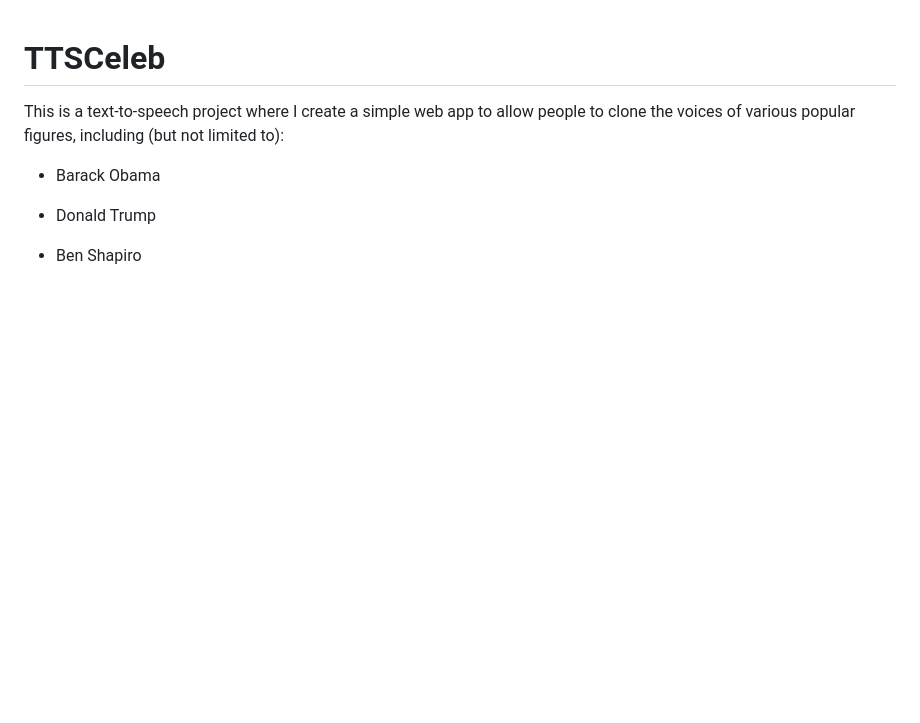
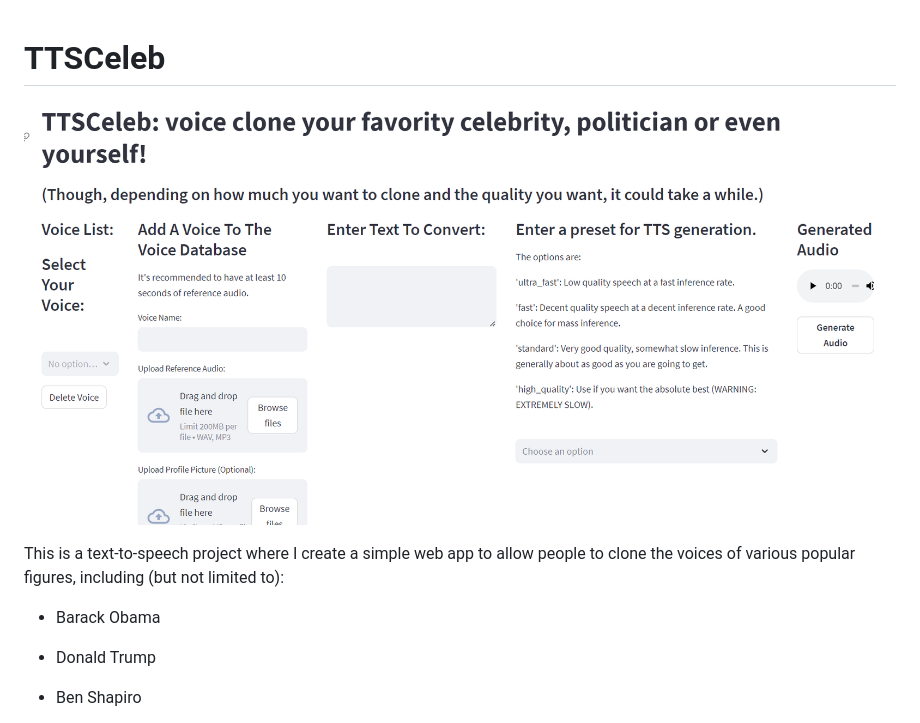
Before and after one commit to zaynnmotiwala/echocraft, a Markdown page: README.md, the part around the change. Rendered like a GitHub page; pictures changed too: TTSCelebApp.png (added); blank space fills up the shorter version.

```diff
--- a/README.md
+++ b/README.md
@@ -1,4 +1,6 @@
 # TTSCeleb
+
+![TTSCeleb Page](./TTSCelebApp.png)
 
 This is a text-to-speech project where I create a simple web app to allow people to clone the voices of various popular figures, including (but not limited to):
 
```
